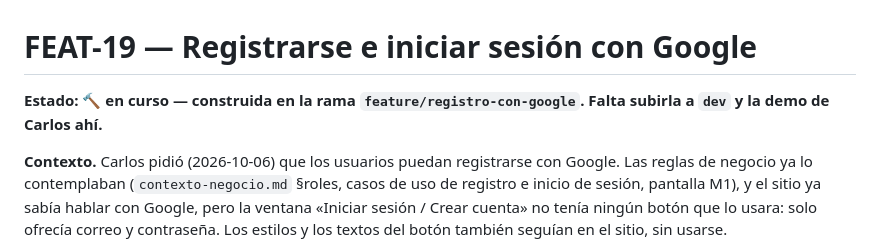
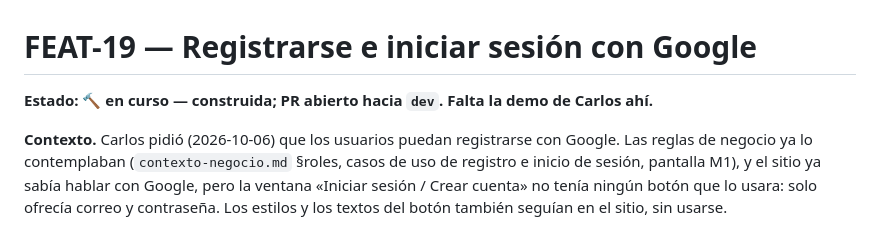
Before and after one commit to cvegam02/chorroybuenas, a Markdown page: docs/features/FEAT-19-registro-con-google.md, the part around the change. Rendered like a GitHub page.

Commit message:
docs: record that FEAT-19 has its PR open towards dev

```diff
--- a/docs/features/FEAT-19-registro-con-google.md
+++ b/docs/features/FEAT-19-registro-con-google.md
@@ -1,6 +1,6 @@
 # FEAT-19 — Registrarse e iniciar sesión con Google
 
-**Estado: 🔨 en curso — construida en la rama `feature/registro-con-google`. Falta subirla a `dev` y la demo de Carlos ahí.**
+**Estado: 🔨 en curso — construida; PR abierto hacia `dev`. Falta la demo de Carlos ahí.**
 
 **Contexto.** Carlos pidió (2026-10-06) que los usuarios puedan registrarse con Google. Las reglas de negocio ya lo contemplaban (`contexto-negocio.md` §roles, casos de uso de registro e inicio de sesión, pantalla M1), y el sitio ya sabía hablar con Google, pero la ventana «Iniciar sesión / Crear cuenta» no tenía ningún botón que lo usara: solo ofrecía correo y contraseña. Los estilos y los textos del botón también seguían en el sitio, sin usarse.
 
```
